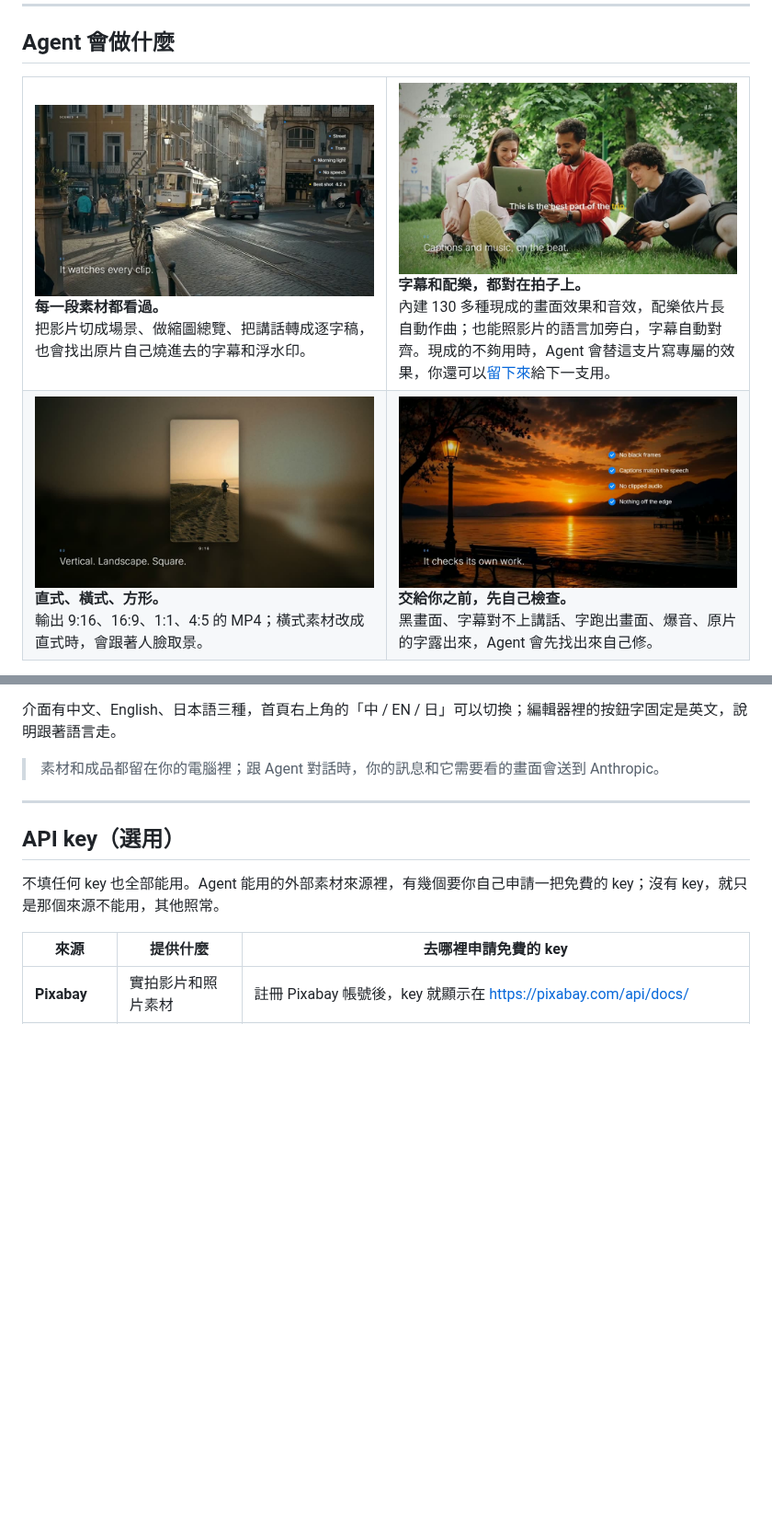
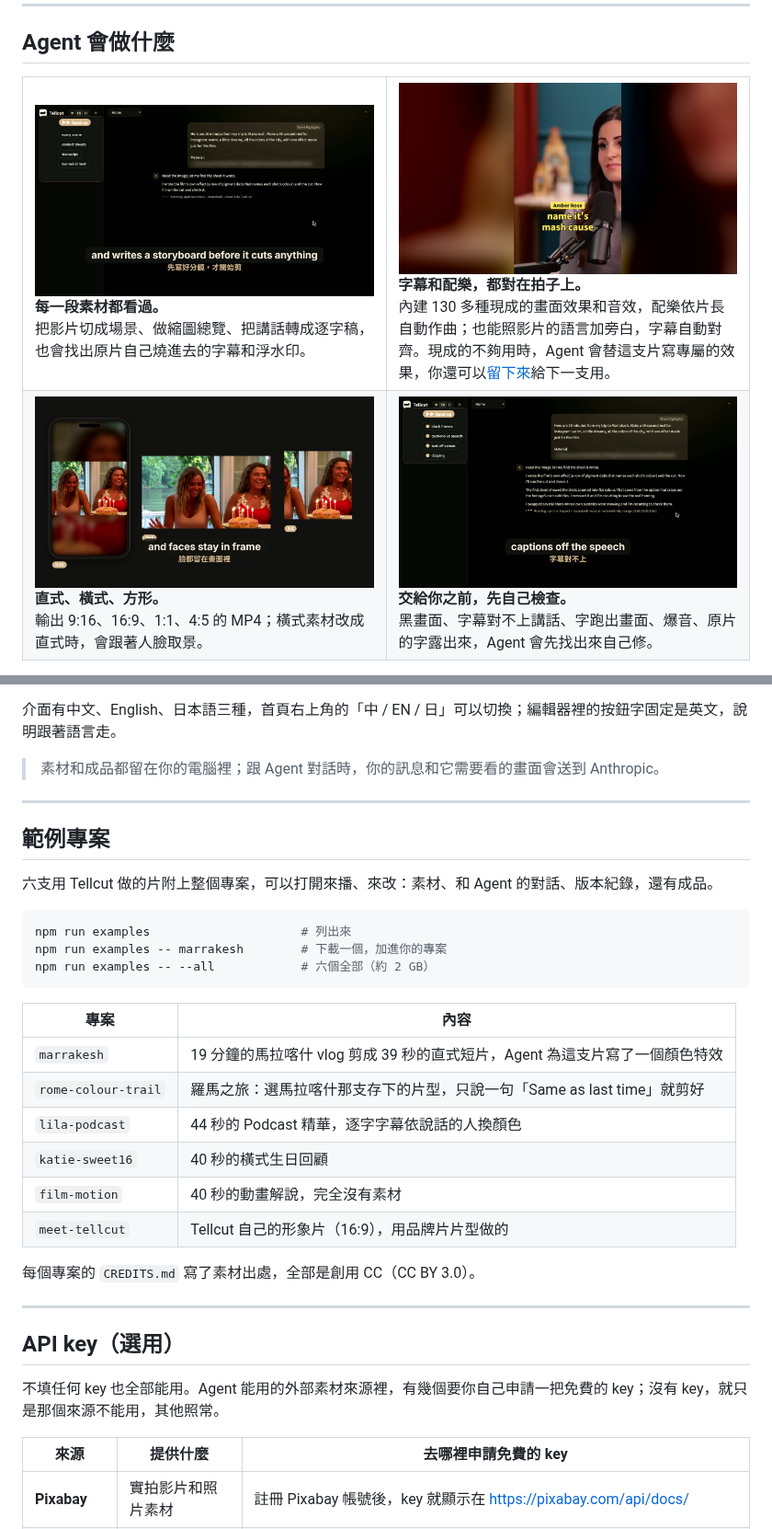
Before and after one commit to samuel325365/Tellcut, a Markdown page: README.zh-TW.md, 2 parts joined by grey strips. Shown at 92% size. Rendered like a GitHub page; pictures changed too: docs/readme/beat.jpg, docs/readme/check.jpg, docs/readme/ratio.jpg; blank space fills up the shorter version.

````diff
--- a/README.zh-TW.md
+++ b/README.zh-TW.md
@@ -227,6 +227,29 @@ npm run server    # 再用瀏覽器打開 http://127.0.0.1:5174/editor/
 
 ---
 
+## 範例專案
+
+六支用 Tellcut 做的片附上整個專案，可以打開來播、來改：素材、和 Agent 的對話、版本紀錄，還有成品。
+
+```powershell
+npm run examples                     # 列出來
+npm run examples -- marrakesh        # 下載一個，加進你的專案
+npm run examples -- --all            # 六個全部（約 2 GB）
+```
+
+| 專案 | 內容 |
+|---|---|
+| `marrakesh` | 19 分鐘的馬拉喀什 vlog 剪成 39 秒的直式短片，Agent 為這支片寫了一個顏色特效 |
+| `rome-colour-trail` | 羅馬之旅：選馬拉喀什那支存下的片型，只說一句「Same as last time」就剪好 |
+| `lila-podcast` | 44 秒的 Podcast 精華，逐字字幕依說話的人換顏色 |
+| `katie-sweet16` | 40 秒的橫式生日回顧 |
+| `film-motion` | 40 秒的動畫解說，完全沒有素材 |
+| `meet-tellcut` | Tellcut 自己的形象片（16:9），用品牌片片型做的 |
+
+每個專案的 `CREDITS.md` 寫了素材出處，全部是創用 CC（CC BY 3.0）。
+
+---
+
 ## API key（選用）
 
 不填任何 key 也全部能用。Agent 能用的外部素材來源裡，有幾個要你自己申請一把免費的 key；沒有 key，就只是那個來源不能用，其他照常。
````
Also changed, not shown: other parts of README.zh-TW.md (+1 -1 lines), README.md (+24 -1 lines), docs/readme/CREDITS.md (+2 -18 lines), docs/readme/wall.jpg.
